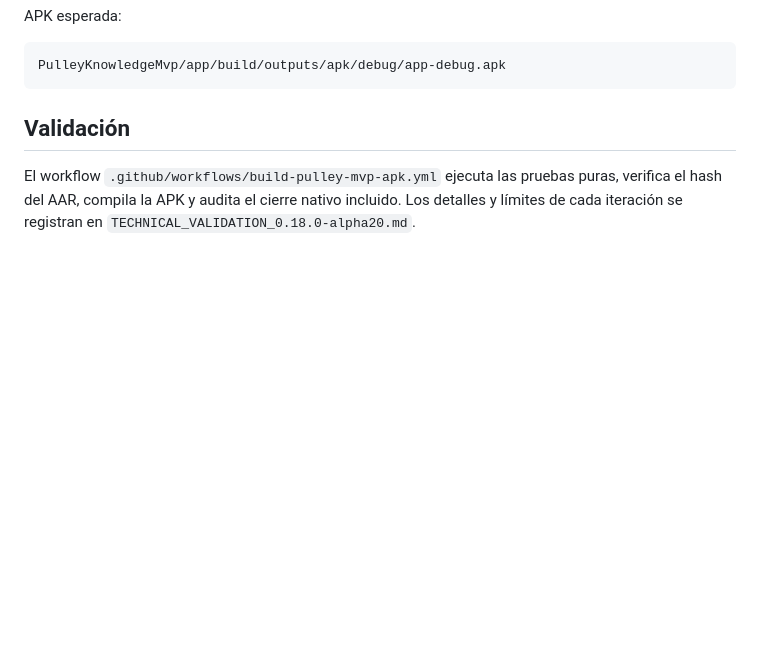
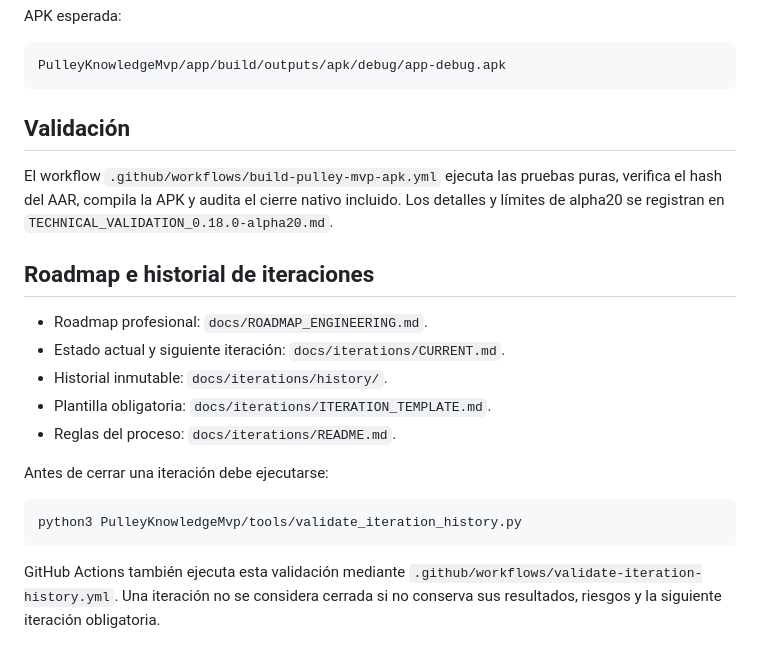
Before and after one commit to MedinaParra/PhotogrammetryAI-Android, a Markdown page: PulleyKnowledgeMvp/README.md, the part around the change. GitHub-like rendering; blank space fills up the shorter version.

Commit message:
link roadmap and iteration history from readme

````diff
--- a/PulleyKnowledgeMvp/README.md
+++ b/PulleyKnowledgeMvp/README.md
@@ -80,4 +80,20 @@ PulleyKnowledgeMvp/app/build/outputs/apk/debug/app-debug.apk
 
 ## Validación
 
-El workflow `.github/workflows/build-pulley-mvp-apk.yml` ejecuta las pruebas puras, verifica el hash del AAR, compila la APK y audita el cierre nativo incluido. Los detalles y límites de cada iteración se registran en `TECHNICAL_VALIDATION_0.18.0-alpha20.md`.
+El workflow `.github/workflows/build-pulley-mvp-apk.yml` ejecuta las pruebas puras, verifica el hash del AAR, compila la APK y audita el cierre nativo incluido. Los detalles y límites de alpha20 se registran en `TECHNICAL_VALIDATION_0.18.0-alpha20.md`.
+
+## Roadmap e historial de iteraciones
+
+- Roadmap profesional: `docs/ROADMAP_ENGINEERING.md`.
+- Estado actual y siguiente iteración: `docs/iterations/CURRENT.md`.
+- Historial inmutable: `docs/iterations/history/`.
+- Plantilla obligatoria: `docs/iterations/ITERATION_TEMPLATE.md`.
+- Reglas del proceso: `docs/iterations/README.md`.
+
+Antes de cerrar una iteración debe ejecutarse:
+
+```bash
+python3 PulleyKnowledgeMvp/tools/validate_iteration_history.py
+```
+
+GitHub Actions también ejecuta esta validación mediante `.github/workflows/validate-iteration-history.yml`. Una iteración no se considera cerrada si no conserva sus resultados, riesgos y la siguiente iteración obligatoria.
````
